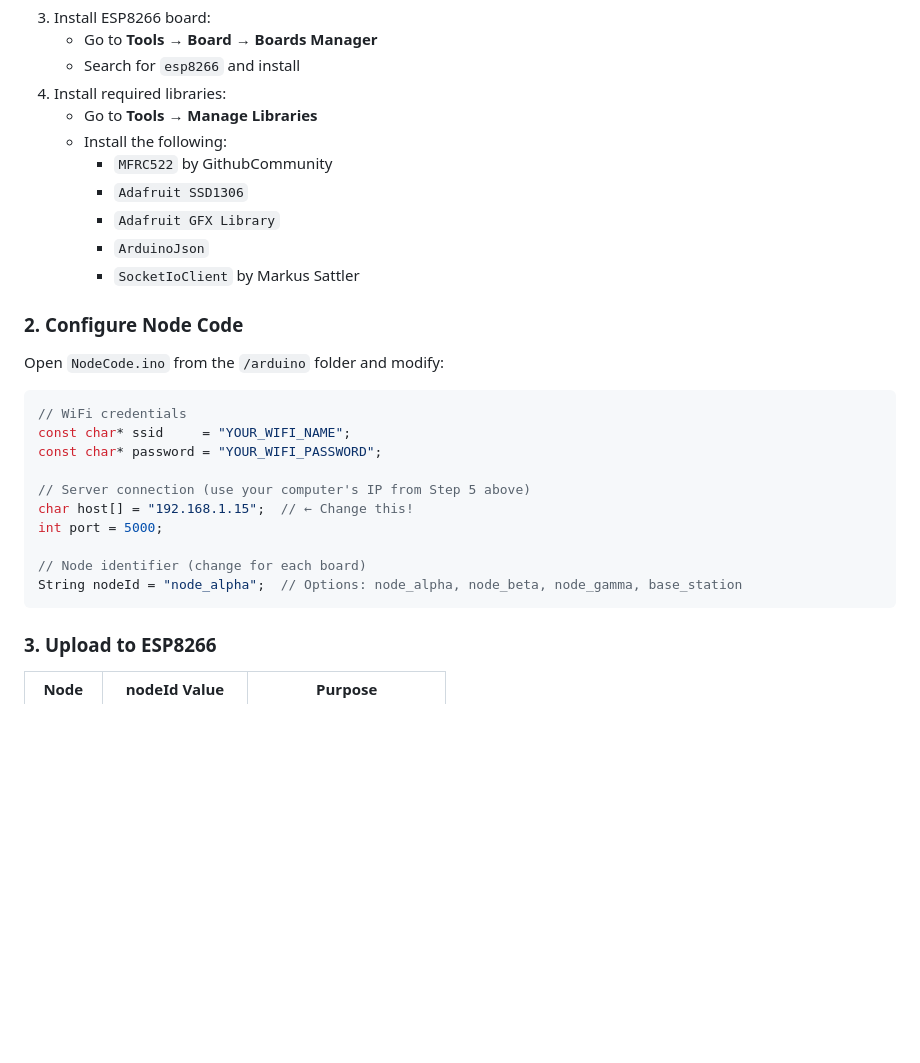
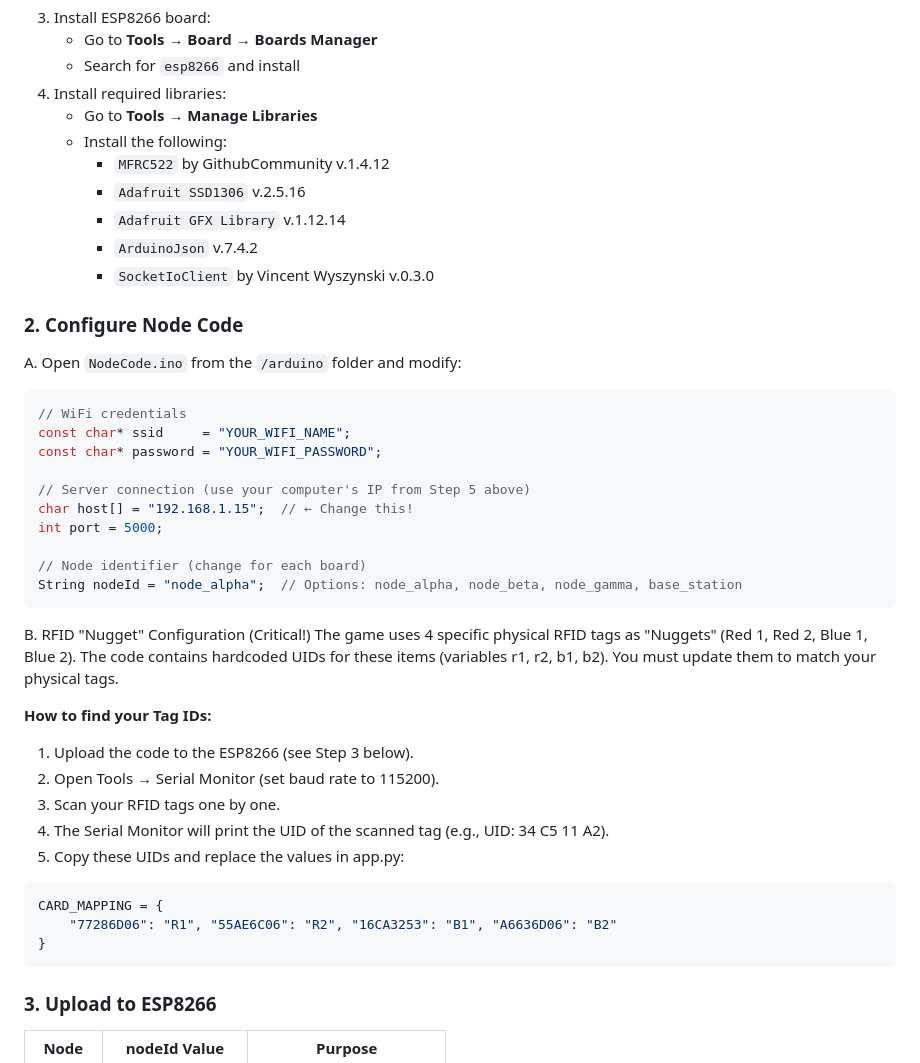
Before and after one commit to Maciasssss/Game-Off-Road-Hacking, a Markdown page: README.md, the part around the change. GitHub-like rendering; folded sections open; blank space fills up the shorter version.

````diff
--- a/README.md
+++ b/README.md
@@ -244,17 +244,17 @@ Program each ESP8266 to communicate with the game server.
 4. Install required libraries:
    - Go to **Tools → Manage Libraries**
    - Install the following:
-     - `MFRC522` by GithubCommunity
-     - `Adafruit SSD1306`
-     - `Adafruit GFX Library`
-     - `ArduinoJson`
-     - `SocketIoClient` by Markus Sattler
+     - `MFRC522` by GithubCommunity v.1.4.12
+     - `Adafruit SSD1306` v.2.5.16
+     - `Adafruit GFX Library` v.1.12.14
+     - `ArduinoJson` v.7.4.2
+     - `SocketIoClient` by Vincent Wyszynski v.0.3.0
 
 </details>
 
 ### 2. Configure Node Code
 
-Open `NodeCode.ino` from the `/arduino` folder and modify:
+A. Open `NodeCode.ino` from the `/arduino` folder and modify:
 
 ```cpp
 // WiFi credentials
@@ -268,7 +268,21 @@ int port = 5000;
 // Node identifier (change for each board)
 String nodeId = "node_alpha";  // Options: node_alpha, node_beta, node_gamma, base_station
 ```
+B. RFID "Nugget" Configuration (Critical!)
+The game uses 4 specific physical RFID tags as "Nuggets" (Red 1, Red 2, Blue 1, Blue 2).
+The code contains hardcoded UIDs for these items (variables r1, r2, b1, b2). You must update them to match your physical tags.
 
+**How to find your Tag IDs:**
+1. Upload the code to the ESP8266 (see Step 3 below).
+2. Open Tools → Serial Monitor (set baud rate to 115200).
+3. Scan your RFID tags one by one.
+4. The Serial Monitor will print the UID of the scanned tag (e.g., UID: 34 C5 11 A2).
+5. Copy these UIDs and replace the values in app.py:
+```cpp
+CARD_MAPPING = {
+    "77286D06": "R1", "55AE6C06": "R2", "16CA3253": "B1", "A6636D06": "B2"
+}
+```
 ### 3. Upload to ESP8266
 
 | Node | nodeId Value | Purpose |
````
